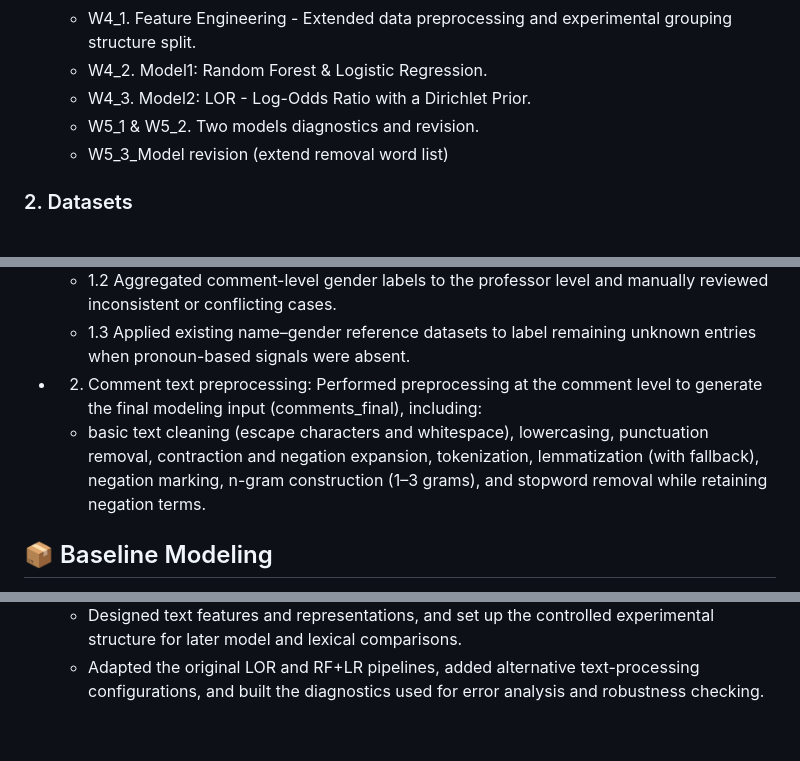
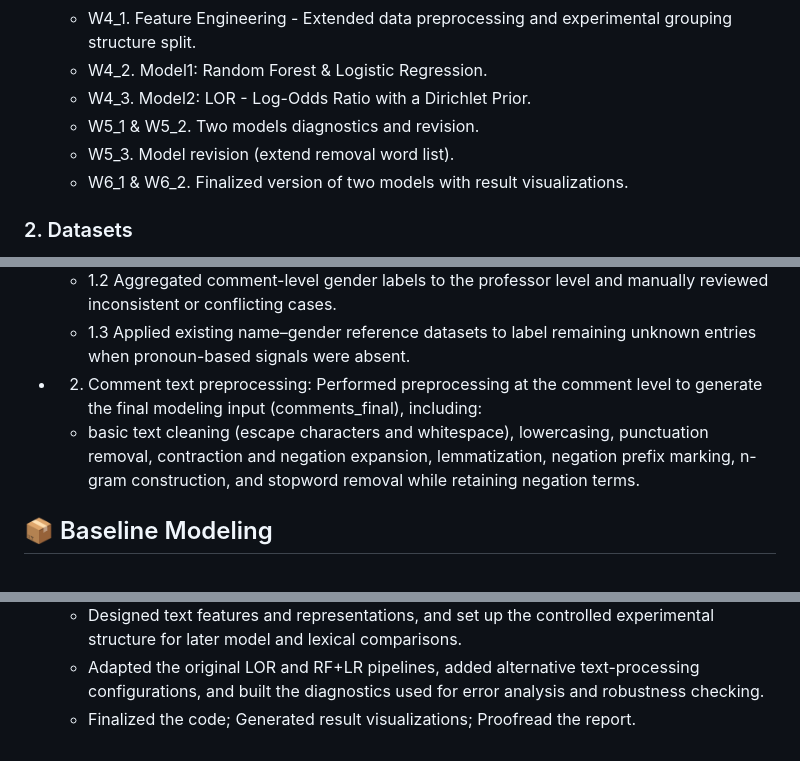
Before and after one commit to Lexi-Zhou/stats201-project-zzz, a Markdown page: README.md, 3 parts joined by grey strips. Drawn GitHub-style.

```diff
--- a/README.md
+++ b/README.md
@@ -24,7 +24,8 @@ This repository is structured into several directiories to support running the c
   - W4_2. Model1: Random Forest & Logistic Regression.
   - W4_3. Model2: LOR - Log-Odds Ratio with a Dirichlet Prior.
   - W5_1 & W5_2. Two models diagnostics and revision.
-  - W5_3_Model revision (extend removal word list)
+  - W5_3. Model revision (extend removal word list).
+  - W6_1 & W6_2. Finalized version of two models with result visualizations.
 
 ### 2. Datasets
 - Location: /Data
@@ -50,7 +51,7 @@ This repository is structured into several directiories to support running the c
   - 1.2 Aggregated comment-level gender labels to the professor level and manually reviewed inconsistent or conflicting cases.
   - 1.3 Applied existing name–gender reference datasets to label remaining unknown entries when pronoun-based signals were absent.
 - 2. Comment text preprocessing: Performed preprocessing at the comment level to generate the final modeling input (comments_final), including:
-  - basic text cleaning (escape characters and whitespace), lowercasing, punctuation removal, contraction and negation expansion, tokenization, lemmatization (with fallback), negation marking, n-gram construction (1–3 grams), and stopword removal while retaining negation terms.
+  - basic text cleaning (escape characters and whitespace), lowercasing, punctuation removal, contraction and negation expansion, lemmatization, negation prefix marking, n-gram construction, and stopword removal while retaining negation terms.
 
 ## 📦 Baseline Modeling
 - 1. Train/test split: Split the dataset into training and test sets using an 80/20 random split with a fixed random state to ensure reproducibility.
@@ -159,3 +160,4 @@ For this project stage, each group member was responsible for the following comp
   - Develop baseline models to assess word frequency patterns and preliminary gender differences in student comments.
   - Designed text features and representations, and set up the controlled experimental structure for later model and lexical comparisons.
   - Adapted the original LOR and RF+LR pipelines, added alternative text-processing configurations, and built the diagnostics used for error analysis and robustness checking.
+  - Finalized the code; Generated result visualizations; Proofread the report.
```
